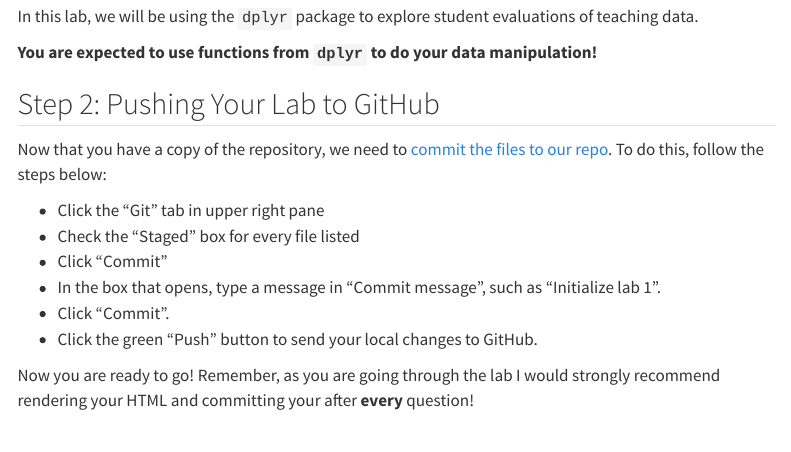
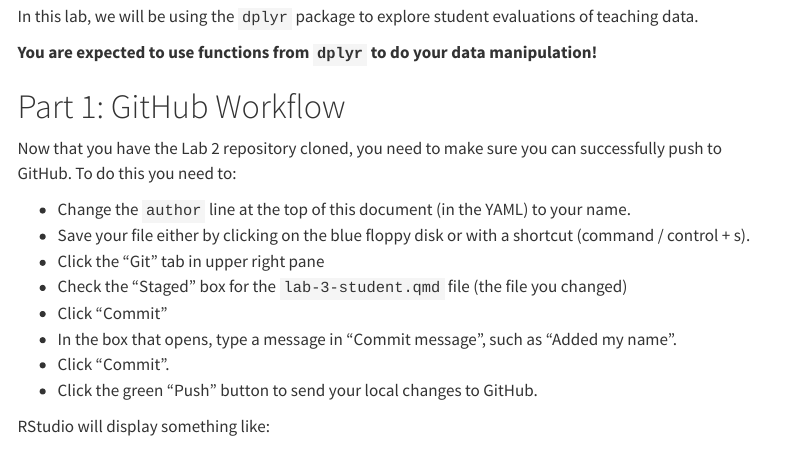
Before and after one commit to Statistical-Computing-with-R/lab-3, a Quarto document (lab-3-student.qmd): the page in a window 1100 px wide, from 100 px down. Rendered offline with R 4.5, knitr and Pandoc in place of Quarto, with nearby package versions; menus at the side of the page are left out.

Commit message:
added GH instructions to beginning

```diff
--- a/lab-3-student.qmd
+++ b/lab-3-student.qmd
@@ -16,15 +16,21 @@ of teaching data.
 
 **You are expected to use functions from `dplyr` to do your data manipulation!**
 
-## Step 2: Pushing Your Lab to GitHub
+# Part 1: GitHub Workflow
 
-Now that you have a copy of the repository, we need to [commit the files to our repo](https://happygitwithr.com/existing-github-first#stage-and-commit). To do
-this, follow the steps below:
+Now that you have the Lab 2 repository cloned, you need to make sure you can
+successfully push to GitHub. To do this you need to:
 
+-   Change the `author` line at the top of this document (in the YAML) to your
+name.
+-   Save your file either by clicking on the blue floppy disk or with a shortcut
+(command / control + s).
 -   Click the "Git" tab in upper right pane
--   Check the "Staged" box for every file listed
+-   Check the "Staged" box for the `lab-3-student.qmd` file (the file you changed)
 -   Click "Commit"
 -   In the box that opens, type a message in "Commit message", such as
-"Initialize lab 1".
+"Added my name".
 -   Click "Commit".
 -   Click the green "Push" button to send your local changes to GitHub.
+
+RStudio will display something like:
```
Also changed, not shown: lab-3-student.qmd (6 more changed lines).
